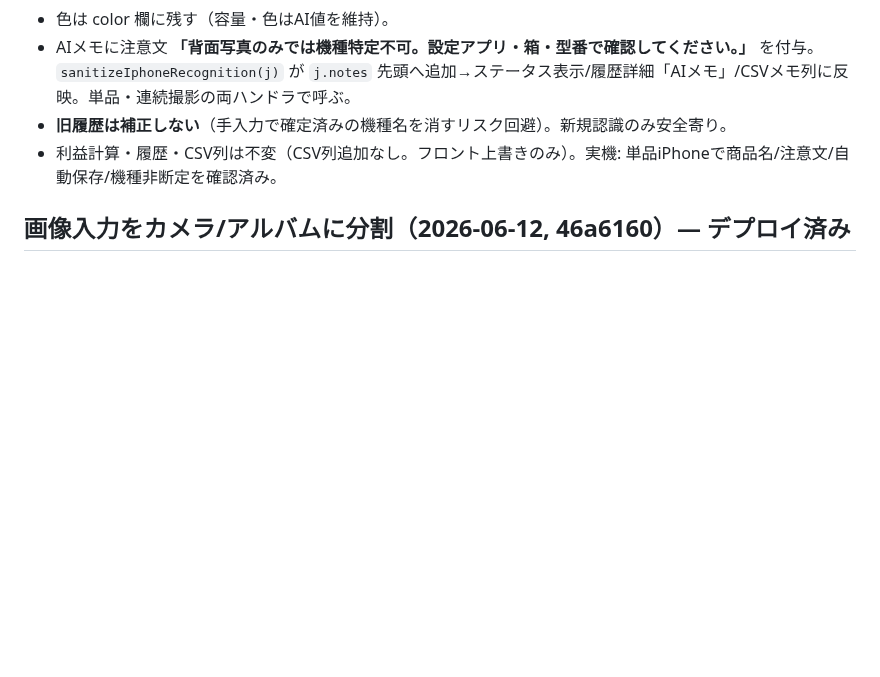
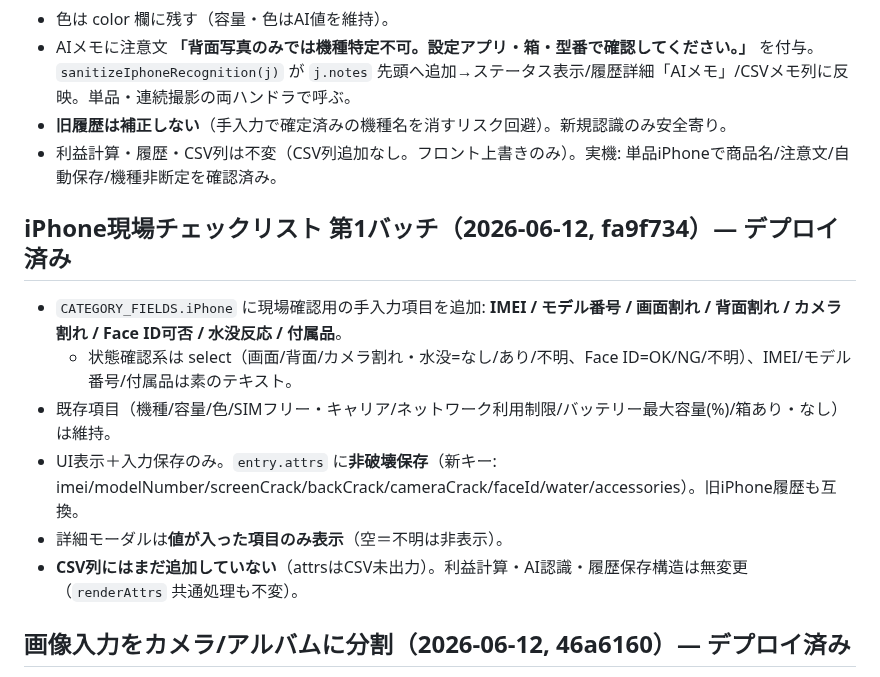
Before and after one commit to tomtomtom0312/iphone-judge-app, a Markdown page: HANDOFF.md, the part around the change. Drawn GitHub-style; blank space fills up the shorter version.

Commit message:
docs: document iPhone checklist fields

```diff
--- a/HANDOFF.md
+++ b/HANDOFF.md
@@ -98,6 +98,14 @@ Phase 1「静的 eBay 版の仕上げ」を進行中。長期計画は **ROADMAP
 - **旧履歴は補正しない**（手入力で確定済みの機種名を消すリスク回避）。新規認識のみ安全寄り。
 - 利益計算・履歴・CSV列は不変（CSV列追加なし。フロント上書きのみ）。実機: 単品iPhoneで商品名/注意文/自動保存/機種非断定を確認済み。
 
+## iPhone現場チェックリスト 第1バッチ（2026-06-12, fa9f734）— デプロイ済み
+- `CATEGORY_FIELDS.iPhone` に現場確認用の手入力項目を追加: **IMEI / モデル番号 / 画面割れ / 背面割れ / カメラ割れ / Face ID可否 / 水没反応 / 付属品**。
+  - 状態確認系は select（画面/背面/カメラ割れ・水没=なし/あり/不明、Face ID=OK/NG/不明）、IMEI/モデル番号/付属品は素のテキスト。
+- 既存項目（機種/容量/色/SIMフリー・キャリア/ネットワーク利用制限/バッテリー最大容量(%)/箱あり・なし）は維持。
+- UI表示＋入力保存のみ。`entry.attrs` に**非破壊保存**（新キー: imei/modelNumber/screenCrack/backCrack/cameraCrack/faceId/water/accessories）。旧iPhone履歴も互換。
+- 詳細モーダルは**値が入った項目のみ表示**（空＝不明は非表示）。
+- **CSV列にはまだ追加していない**（attrsはCSV未出力）。利益計算・AI認識・履歴保存構造は無変更（`renderAttrs` 共通処理も不変）。
+
 ## 画像入力をカメラ/アルバムに分割（2026-06-12, 46a6160）— デプロイ済み
 - 画像入力ボタンを **「📷 写真を撮る」** と **「🖼 アルバムから選ぶ」** の2つに分割（縦2段。撮る=主ボタン、アルバム=副ボタン アウトライン）。
 - 「写真を撮る」= `capture="environment"` 付き input（`#photoInput`）でカメラ起動を優先。「アルバムから選ぶ」= `capture` 無し input（`#photoInputLib`）でフォトライブラリ/ファイル選択を開く。PCは両方ともファイル選択。
```
